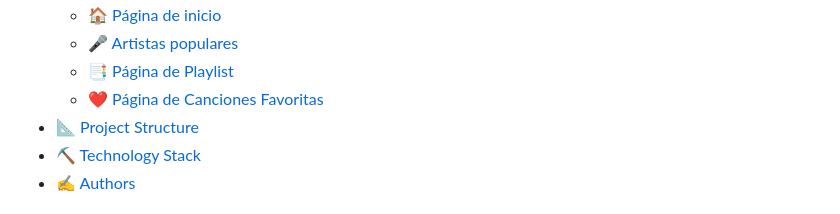
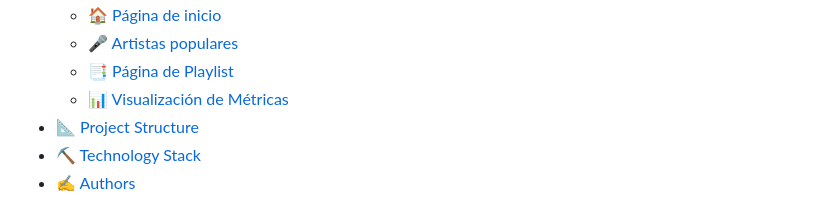
Before and after one commit to Nekolas777/spotify-clone, a Markdown page: README.md, the part around one of its changes. GitHub-like rendering.

Commit message:
fix: update README to replace 'Favorites' section with 'Metrics Visualization'

```diff
--- a/README.md
+++ b/README.md
@@ -27,7 +27,7 @@
   - [🏠 Página de inicio](#-página-de-inicio)
   - [🎤 Artistas populares](#-artistas-populares)
   - [📑 Página de Playlist](#-página-de-playlist)
-  - [❤️ Página de Canciones Favoritas](#️-página-de-canciones-favoritas)
+  - [📊 Visualización de Métricas](#-visualización-de-métricas)
 - [📐 Project Structure ](#-project-structure-)
 - [⛏️ Technology Stack ](#️-technology-stack-)
 - [✍️ Authors ](#️-authors-)
```
Also changed, not shown: other parts of README.md (+3 -4 lines).
